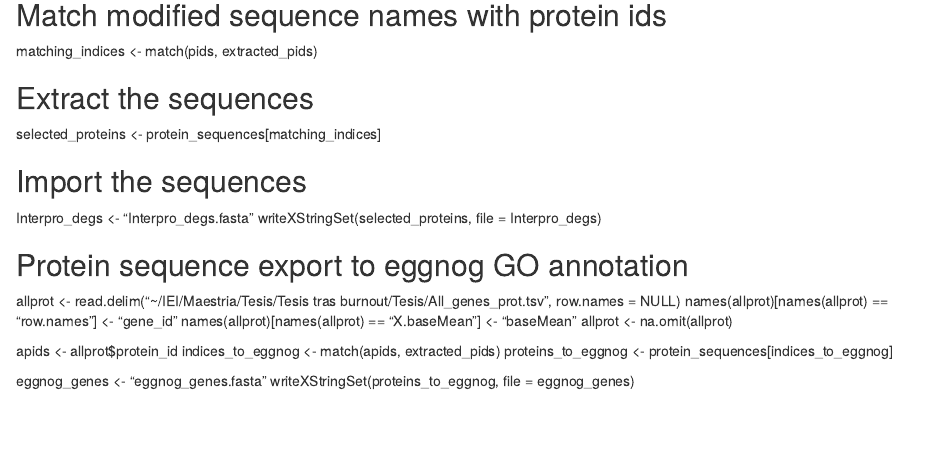
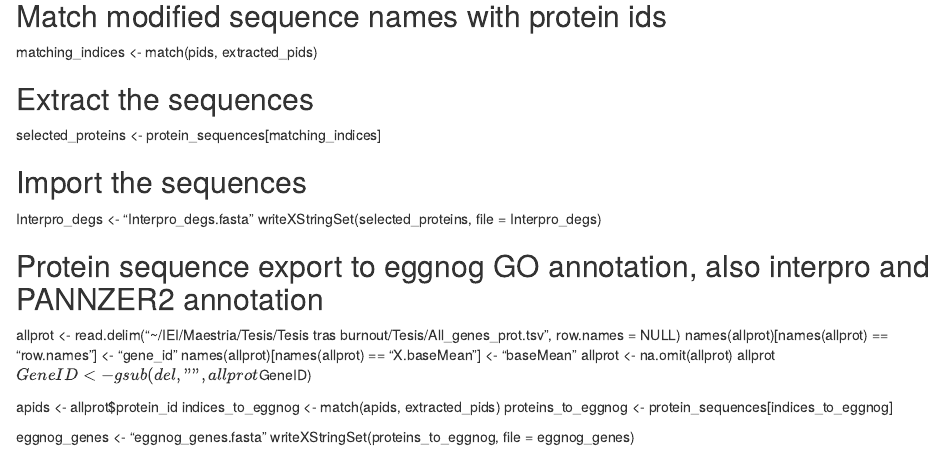
Before and after one commit to NikolasRomero/Hydractinia-symbiolongicarpus-Differential-Expression-Analysis, an R Markdown document (Differential Expression Analysis on R/04-Sequence export/Sequence_extraction_and_export.rmd): the page in a window 1100 px wide, from 610 px down. Rendered offline with R 4.5, knitr and Pandoc, with nearby package versions.

Commit message:
Update Sequence_extraction_and_export.rmd

```diff
--- a/Differential Expression Analysis on R/04-Sequence export/Sequence_extraction_and_export.rmd
+++ b/Differential Expression Analysis on R/04-Sequence export/Sequence_extraction_and_export.rmd
@@ -29,12 +29,13 @@ selected_proteins <- protein_sequences[matching_indices]
 Interpro_degs <- "Interpro_degs.fasta"
 writeXStringSet(selected_proteins, file = Interpro_degs)
 
-## Protein sequence export to eggnog GO annotation
+## Protein sequence export to eggnog GO annotation, also interpro and PANNZER2 annotation
 
 allprot <- read.delim("~/IEI/Maestria/Tesis/Tesis tras burnout/Tesis/All_genes_prot.tsv", row.names = NULL)
 names(allprot)[names(allprot) == "row.names"] <- "gene_id"
 names(allprot)[names(allprot) == "X.baseMean"] <- "baseMean"
 allprot <-  na.omit(allprot)
+allprot$GeneID <- gsub(del, "", allprot$GeneID)
 
 apids <- allprot$protein_id
 indices_to_eggnog <- match(apids, extracted_pids)
```
